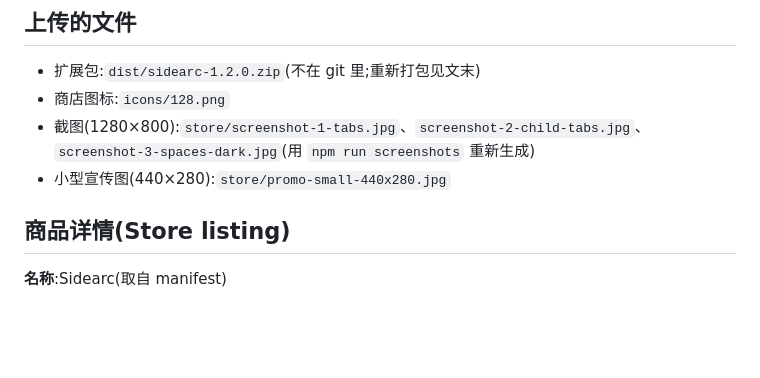
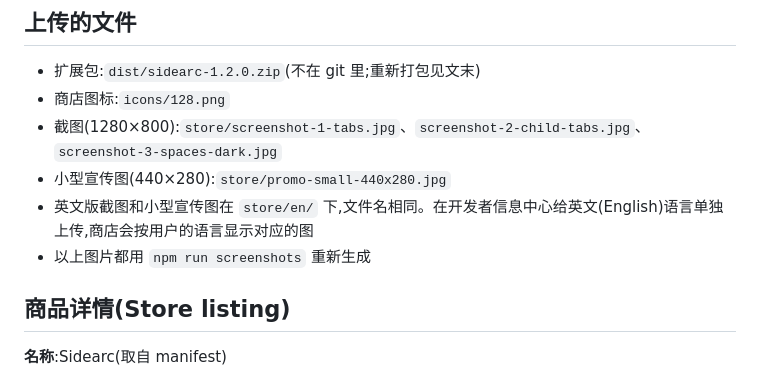
Before and after one commit to winzipsdo/sidearc, a Markdown page: store/listing.md, the part around the change. Rendered like a GitHub page; blank space fills up the shorter version.

```diff
--- a/store/listing.md
+++ b/store/listing.md
@@ -6,8 +6,10 @@
 
 - 扩展包:`dist/sidearc-1.2.0.zip`(不在 git 里;重新打包见文末)
 - 商店图标:`icons/128.png`
-- 截图(1280×800):`store/screenshot-1-tabs.jpg`、`screenshot-2-child-tabs.jpg`、`screenshot-3-spaces-dark.jpg`(用 `npm run screenshots` 重新生成)
+- 截图(1280×800):`store/screenshot-1-tabs.jpg`、`screenshot-2-child-tabs.jpg`、`screenshot-3-spaces-dark.jpg`
 - 小型宣传图(440×280):`store/promo-small-440x280.jpg`
+- 英文版截图和小型宣传图在 `store/en/` 下,文件名相同。在开发者信息中心给英文(English)语言单独上传,商店会按用户的语言显示对应的图
+- 以上图片都用 `npm run screenshots` 重新生成
 
 ## 商品详情(Store listing)
 
```
Also changed, not shown: README.en.md (+3 -3 lines), README.md (+1 -1 lines), store/promo-small-440x280.jpg, store/screenshot-2-child-tabs.jpg, 5 other files.
